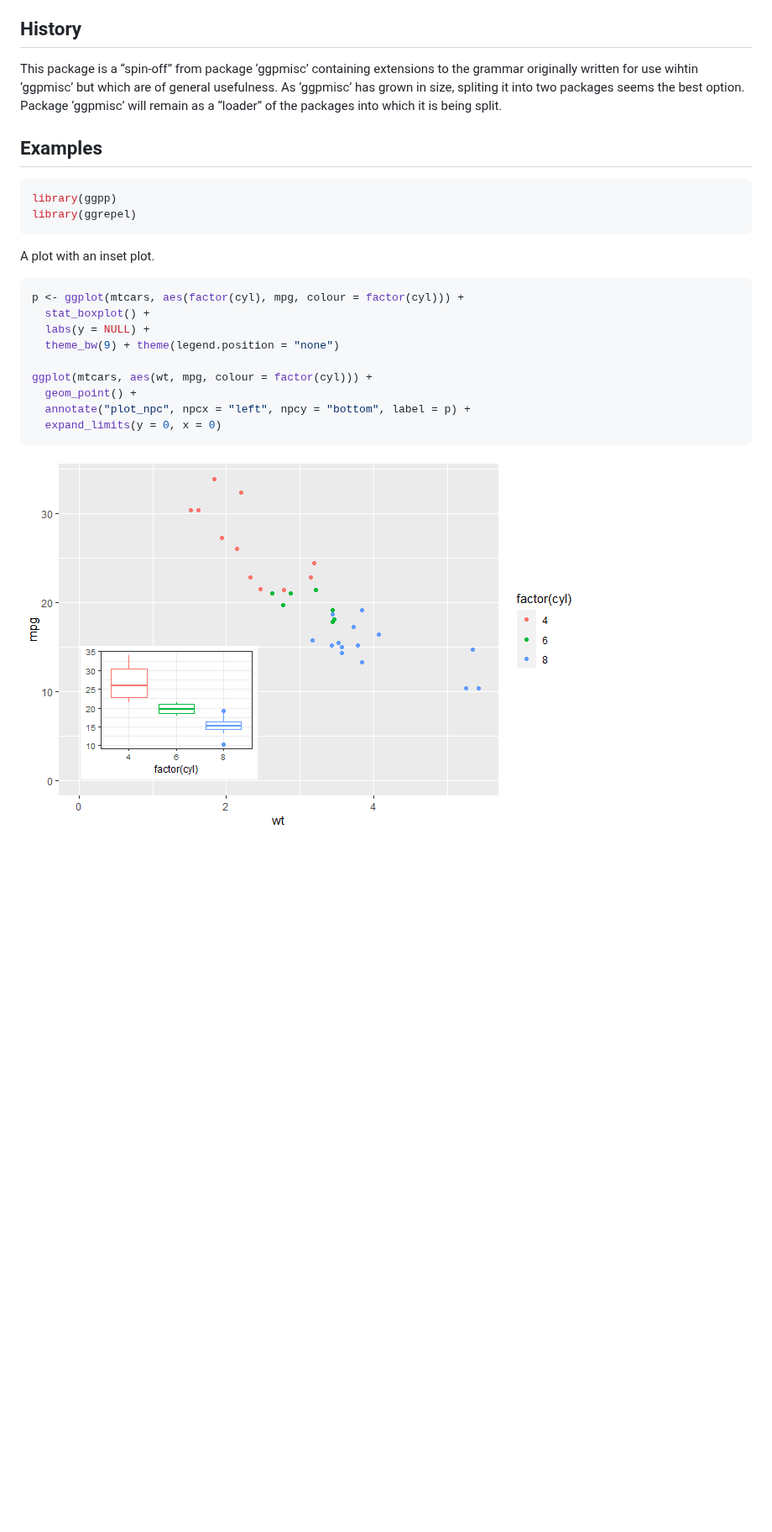
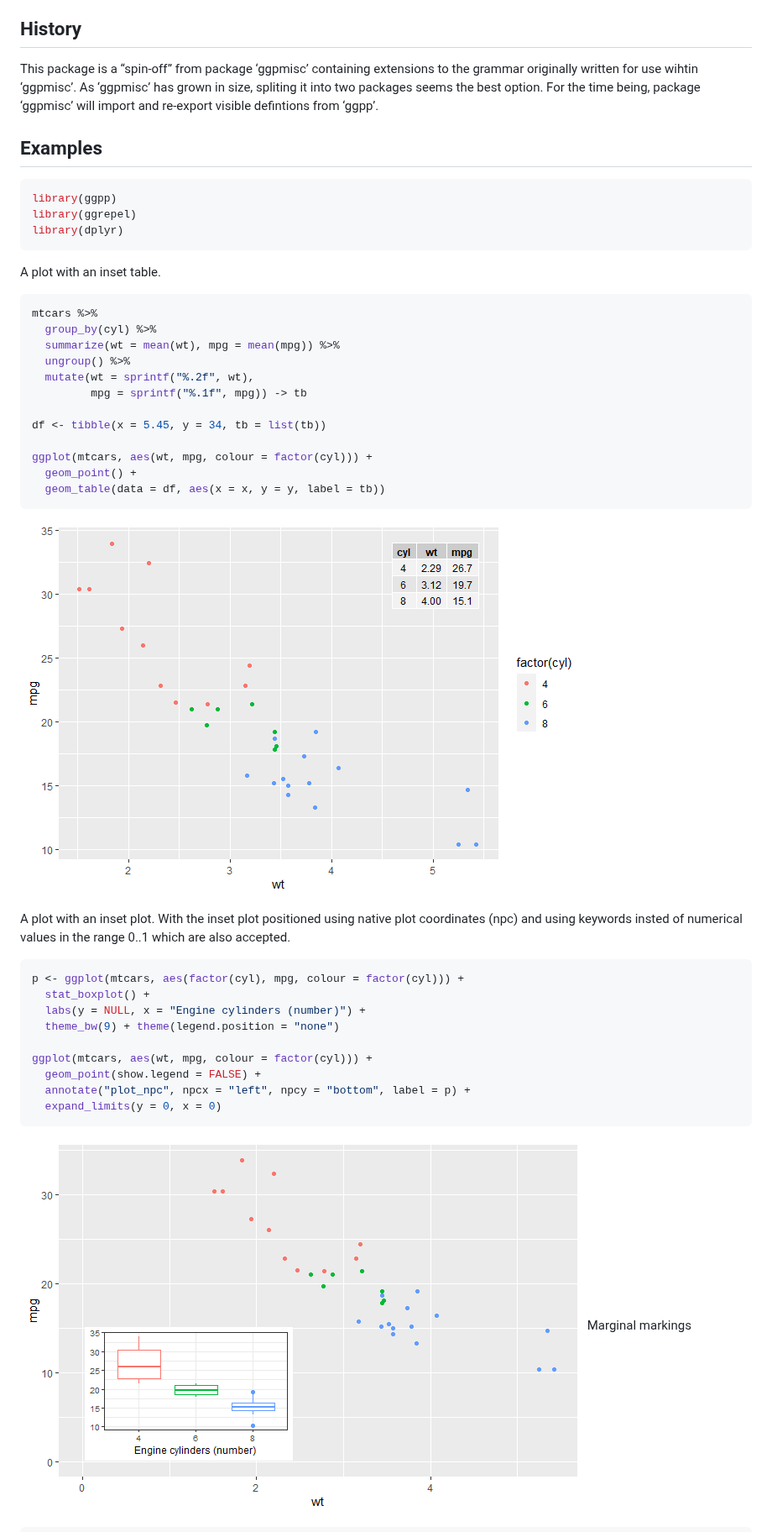
Before and after one commit to aphalo/ggpp, a Markdown page: README.md, the part around one of its changes. Shown at 84% size. Rendered like a GitHub page; pictures changed too: man/figures/README-readme-03-1.png (added), man/figures/README-readme-06-1.png; blank space fills up the shorter version.

Commit message:
Add examples to README and edit it

````diff
--- a/README.md
+++ b/README.md
@@ -117,31 +82,53 @@ and original *x* and *y* coordinates.
 ## History
 
 This package is a “spin-off” from package ‘ggpmisc’ containing
-extensions to the grammar originally written for use wihtin ‘ggpmisc’
-but which are of general usefulness. As ‘ggpmisc’ has grown in size,
-spliting it into two packages seems the best option. Package ‘ggpmisc’
-will remain as a “loader” of the packages into which it is being split.
+extensions to the grammar originally written for use wihtin ‘ggpmisc’.
+As ‘ggpmisc’ has grown in size, spliting it into two packages seems the
+best option. For the time being, package ‘ggpmisc’ will import and
+re-export visible defintions from ‘ggpp’.
 
 ## Examples
 
 ``` r
 library(ggpp)
 library(ggrepel)
+library(dplyr)
 ```
 
-A plot with an inset plot.
+A plot with an inset table.
+
+``` r
+mtcars %>%
+  group_by(cyl) %>%
+  summarize(wt = mean(wt), mpg = mean(mpg)) %>%
+  ungroup() %>%
+  mutate(wt = sprintf("%.2f", wt),
+         mpg = sprintf("%.1f", mpg)) -> tb
+
+df <- tibble(x = 5.45, y = 34, tb = list(tb))
+
+ggplot(mtcars, aes(wt, mpg, colour = factor(cyl))) +
+  geom_point() +
+  geom_table(data = df, aes(x = x, y = y, label = tb))
+```
+
+![](man/figures/README-readme-03-1.png)<!-- -->
+
+A plot with an inset plot. With the inset plot positioned using native
+plot coordinates (npc) and using keywords insted of numerical values in
+the range 0..1 which are also accepted.
 
 ``` r
 p <- ggplot(mtcars, aes(factor(cyl), mpg, colour = factor(cyl))) +
   stat_boxplot() +
-  labs(y = NULL) +
+  labs(y = NULL, x = "Engine cylinders (number)") +
   theme_bw(9) + theme(legend.position = "none")
 
 ggplot(mtcars, aes(wt, mpg, colour = factor(cyl))) +
-  geom_point() +
+  geom_point(show.legend = FALSE) +
   annotate("plot_npc", npcx = "left", npcy = "bottom", label = p) +
   expand_limits(y = 0, x = 0)
 ```
 
-![](man/figures/README-readme-06-1.png)<!-- -->
+![](man/figures/README-readme-06-1.png)<!-- --> Marginal markings
 
````
Also changed, not shown: other parts of README.md (+34 -51 lines), man/figures/README-unnamed-chunk-1-1.png (added), 6 other files.
